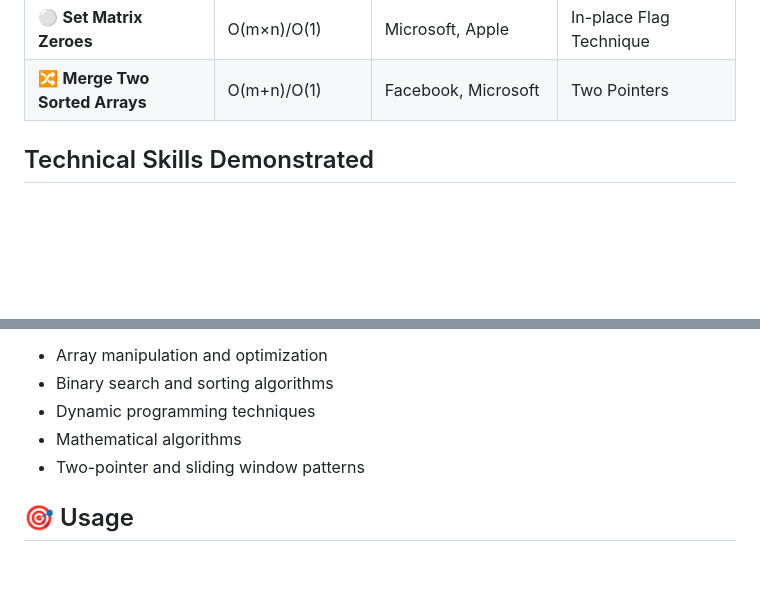
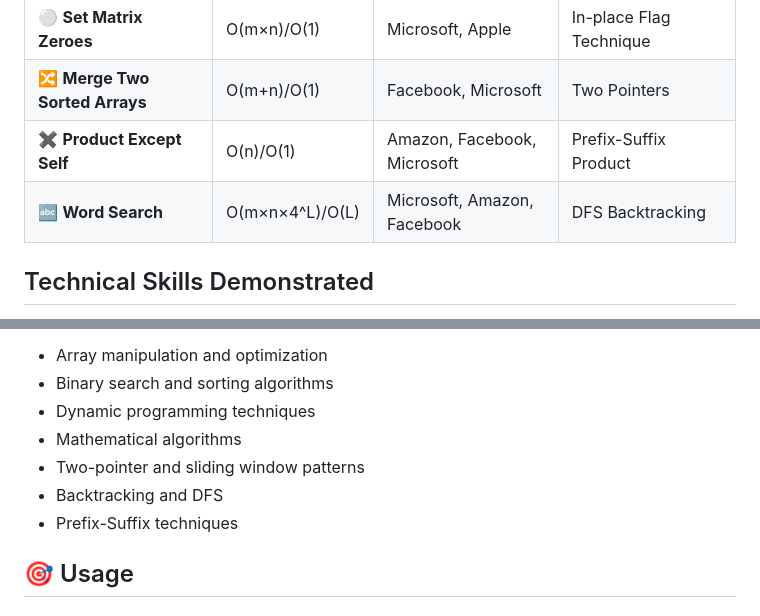
Before and after one commit to mynamevansh/DSA-QUESTIONS-, a Markdown page: README.md, 2 parts joined by grey strips. Rendered like a GitHub page; blank space fills up the shorter version.

```diff
--- a/README.md
+++ b/README.md
@@ -78,6 +80,8 @@ DSA-QUESTIONS-/
 | 🪟 **Longest Substring** | O(n)/O(min(m,n)) | Amazon, Microsoft | Sliding Window |
 | ⚪ **Set Matrix Zeroes** | O(m×n)/O(1) | Microsoft, Apple | In-place Flag Technique |
 | 🔀 **Merge Two Sorted Arrays** | O(m+n)/O(1) | Facebook, Microsoft | Two Pointers |
+| ✖️ **Product Except Self** | O(n)/O(1) | Amazon, Facebook, Microsoft | Prefix-Suffix Product |
+| 🔤 **Word Search** | O(m×n×4^L)/O(L) | Microsoft, Amazon, Facebook | DFS Backtracking |
 
 ## Technical Skills Demonstrated
 
@@ -92,6 +96,8 @@ DSA-QUESTIONS-/
 - Dynamic programming techniques
 - Mathematical algorithms
 - Two-pointer and sliding window patterns
+- Backtracking and DFS
+- Prefix-Suffix techniques
 
 ## 🎯 Usage
 
```
Also changed, not shown: other parts of README.md (+11 -6 lines).
